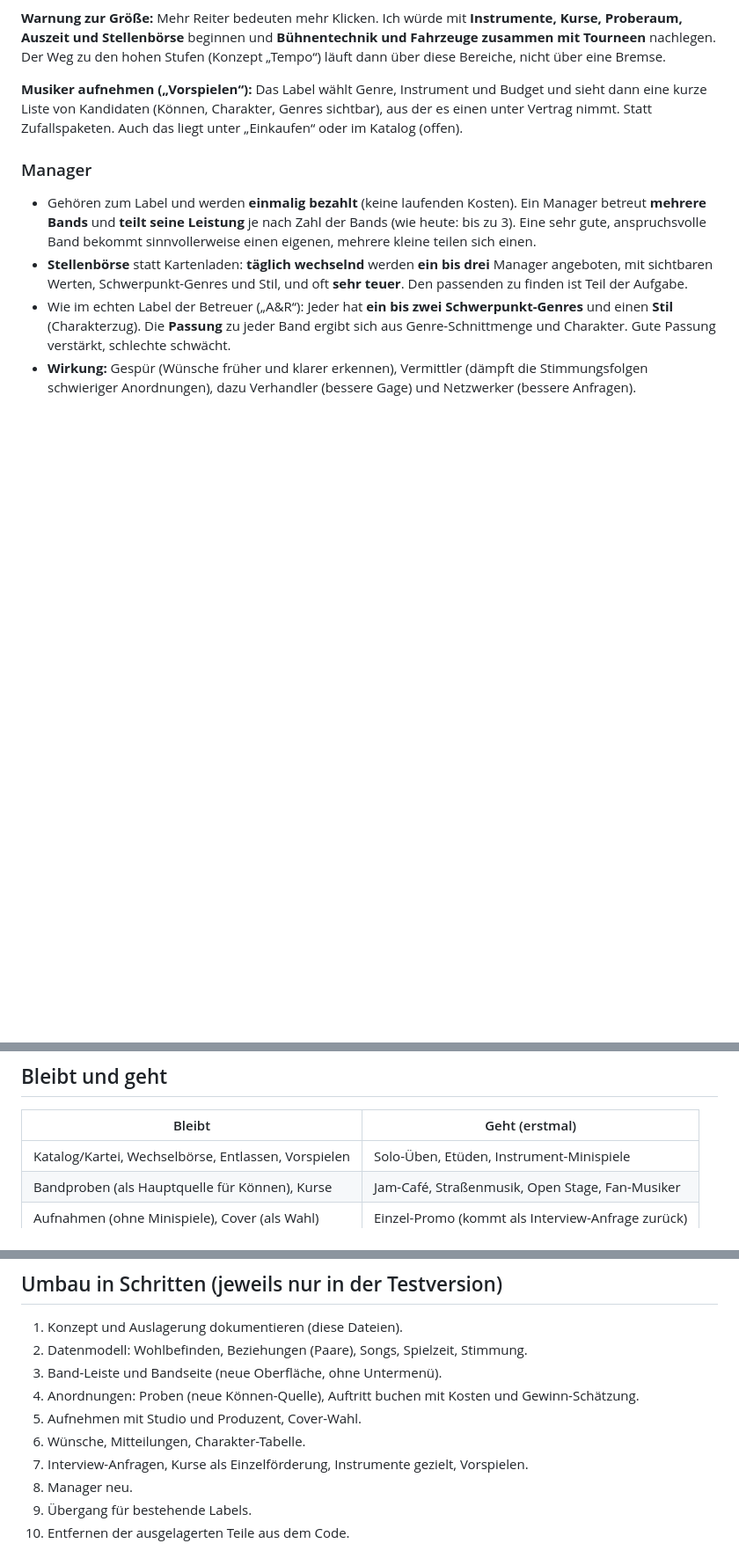
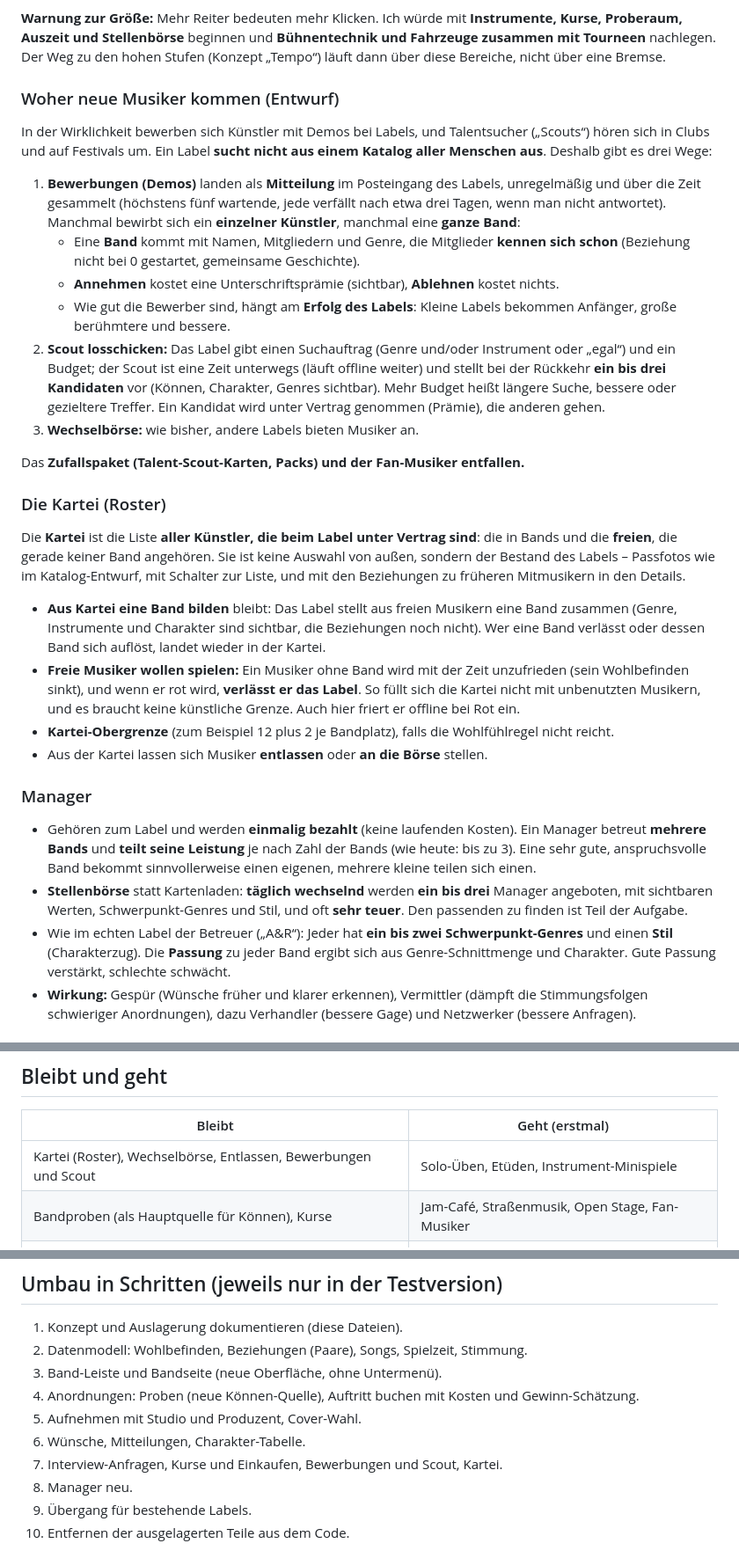
Before and after one commit to AlvaVanWilk/Signed, a Markdown page: docs/label-konzept.md, 3 parts joined by grey strips. Shown at 88% size. Rendered like a GitHub page; blank space fills up the shorter version.

Commit message:
Konzept: Bewerbungen, Scout und Kartei (Roster) statt Katalog und Zufallspaketen
Co-Authored-By: Claude Sonnet 5.5 <noreply@anthropic.com>
Claude-Session: https://claude.ai/code/session_01RwewoQhVzsZnCiQonB2fgs

```diff
--- a/docs/label-konzept.md
+++ b/docs/label-konzept.md
@@ -214,8 +214,33 @@ Jede neue Art braucht einen eigenen Zweck und Wunsch (Perfektionist → Proberau
 **Warnung zur Größe:** Mehr Reiter bedeuten mehr Klicken. Ich würde mit **Instrumente, Kurse, Proberaum, Auszeit und Stellenbörse** beginnen und
 **Bühnentechnik und Fahrzeuge zusammen mit Tourneen** nachlegen. Der Weg zu den hohen Stufen (Konzept „Tempo“) läuft dann über diese Bereiche, nicht über eine Bremse.
 
-**Musiker aufnehmen („Vorspielen“):** Das Label wählt Genre, Instrument und Budget und sieht dann eine kurze Liste von Kandidaten (Können,
-Charakter, Genres sichtbar), aus der es einen unter Vertrag nimmt. Statt Zufallspaketen. Auch das liegt unter „Einkaufen“ oder im Katalog (offen).
+### Woher neue Musiker kommen (Entwurf)
+
+In der Wirklichkeit bewerben sich Künstler mit Demos bei Labels, und Talentsucher („Scouts“) hören sich in Clubs und auf Festivals um. Ein Label **sucht nicht aus einem
+Katalog aller Menschen aus**. Deshalb gibt es drei Wege:
+
+1. **Bewerbungen (Demos)** landen als **Mitteilung** im Posteingang des Labels, unregelmäßig und über die Zeit gesammelt (höchstens fünf wartende, jede verfällt nach etwa
+   drei Tagen, wenn man nicht antwortet). Manchmal bewirbt sich ein **einzelner Künstler**, manchmal eine **ganze Band**:
+   - Eine **Band** kommt mit Namen, Mitgliedern und Genre, die Mitglieder **kennen sich schon** (Beziehung nicht bei 0 gestartet, gemeinsame Geschichte).
+   - **Annehmen** kostet eine Unterschriftsprämie (sichtbar), **Ablehnen** kostet nichts.
+   - Wie gut die Bewerber sind, hängt am **Erfolg des Labels**: Kleine Labels bekommen Anfänger, große berühmtere und bessere.
+2. **Scout losschicken:** Das Label gibt einen Suchauftrag (Genre und/oder Instrument oder „egal“) und ein Budget; der Scout ist eine Zeit unterwegs
+   (läuft offline weiter) und stellt bei der Rückkehr **ein bis drei Kandidaten** vor (Können, Charakter, Genres sichtbar). Mehr Budget heißt längere Suche, bessere
+   oder gezieltere Treffer. Ein Kandidat wird unter Vertrag genommen (Prämie), die anderen gehen.
+3. **Wechselbörse:** wie bisher, andere Labels bieten Musiker an.
+
+Das **Zufallspaket (Talent-Scout-Karten, Packs) und der Fan-Musiker entfallen.**
+
+### Die Kartei (Roster)
+
+Die **Kartei** ist die Liste **aller Künstler, die beim Label unter Vertrag sind**: die in Bands und die **freien**, die gerade keiner Band angehören. Sie ist keine Auswahl von
+außen, sondern der Bestand des Labels – Passfotos wie im Katalog-Entwurf, mit Schalter zur Liste, und mit den Beziehungen zu früheren Mitmusikern in den Details.
+- **Aus Kartei eine Band bilden** bleibt: Das Label stellt aus freien Musikern eine Band zusammen (Genre, Instrumente und Charakter sind sichtbar, die Beziehungen
+  noch nicht). Wer eine Band verlässt oder dessen Band sich auflöst, landet wieder in der Kartei.
+- **Freie Musiker wollen spielen:** Ein Musiker ohne Band wird mit der Zeit unzufrieden (sein Wohlbefinden sinkt), und wenn er rot wird, **verlässt er das Label**.
+  So füllt sich die Kartei nicht mit unbenutzten Musikern, und es braucht keine künstliche Grenze. Auch hier friert er offline bei Rot ein.
+- **Kartei-Obergrenze** (zum Beispiel 12 plus 2 je Bandplatz), falls die Wohlfühlregel nicht reicht.
+- Aus der Kartei lassen sich Musiker **entlassen** oder **an die Börse** stellen.
 
 ### Manager
 
@@ -261,7 +286,7 @@ später „Battle of the Bands“ gewonnen. Kleinkram wie „Erster Gig“ fäll
 
 | Bleibt | Geht (erstmal) |
 |---|---|
-| Katalog/Kartei, Wechselbörse, Entlassen, Vorspielen | Solo-Üben, Etüden, Instrument-Minispiele |
+| Kartei (Roster), Wechselbörse, Entlassen, Bewerbungen und Scout | Solo-Üben, Etüden, Instrument-Minispiele |
 | Bandproben (als Hauptquelle für Können), Kurse | Jam-Café, Straßenmusik, Open Stage, Fan-Musiker |
 | Aufnahmen (ohne Minispiele), Cover (als Wahl) | Einzel-Promo (kommt als Interview-Anfrage zurück) |
 | Gigs mit Live-Ticker und Bühne, Charts, Tantiemen | Mischpult, Master-Mix, Cover-Automat |
@@ -304,7 +329,7 @@ mehr Geld als der Bonus. Deshalb: **Mitgenommene Musiker lassen sich nicht an di
 4. Anordnungen: Proben (neue Können-Quelle), Auftritt buchen mit Kosten und Gewinn-Schätzung.
 5. Aufnehmen mit Studio und Produzent, Cover-Wahl.
 6. Wünsche, Mitteilungen, Charakter-Tabelle.
-7. Interview-Anfragen, Kurse als Einzelförderung, Instrumente gezielt, Vorspielen.
+7. Interview-Anfragen, Kurse und Einkaufen, Bewerbungen und Scout, Kartei.
 8. Manager neu.
 9. Übergang für bestehende Labels.
 10. Entfernen der ausgelagerten Teile aus dem Code.
```
